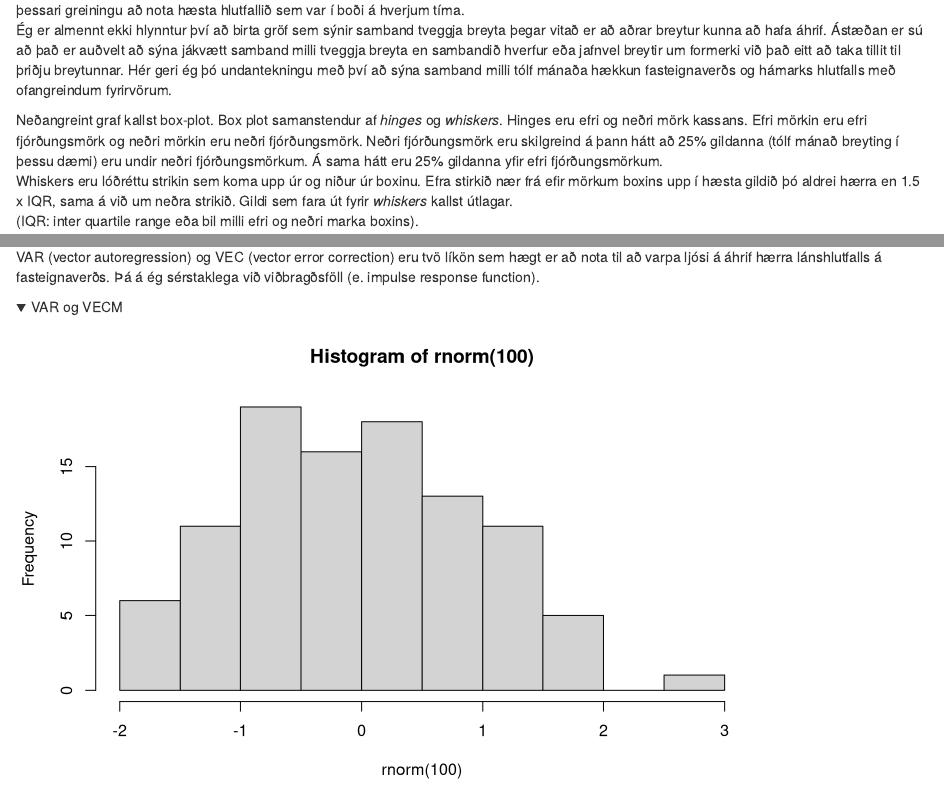
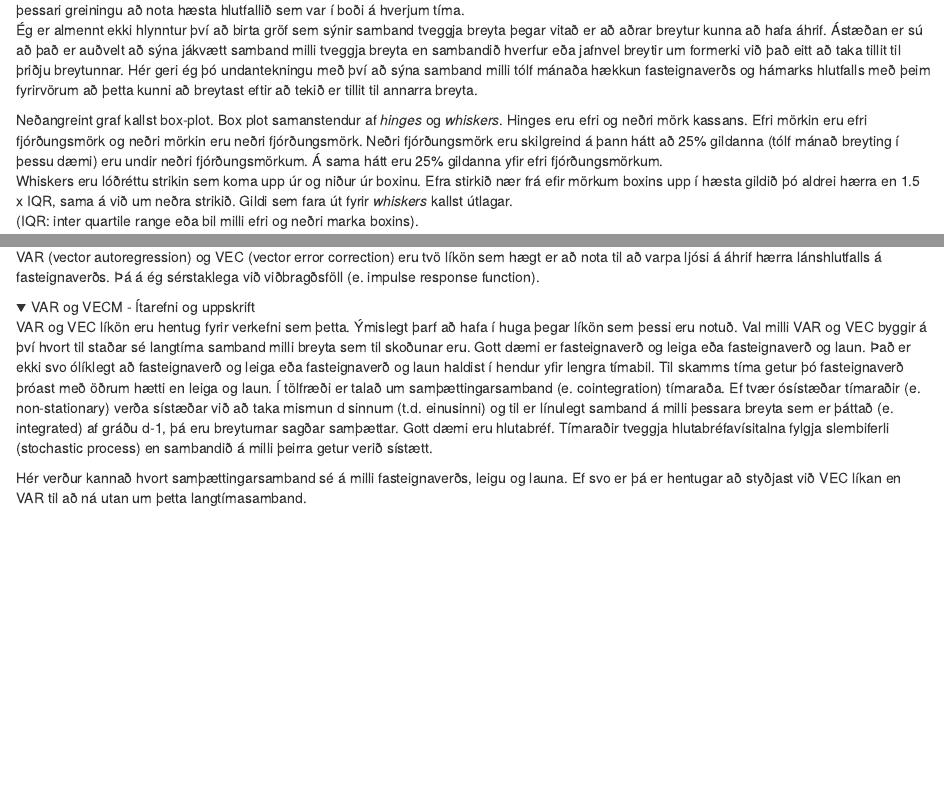
Before and after one commit to Vidaringa/blog, an R Markdown document (content/post/2019-10-26-líkan-af-íbúðarhúsnæði-á-höfuðborgarsvæðinu.Rmd): the page in a window 1100 px wide, from 660 px down, and a second part further down, joined at a grey line. Rendered offline with R 4.5, knitr and Pandoc, with nearby package versions; folded parts are opened; code that draws random numbers runs with fixed seeds of ours; some code elsewhere in the file could not run offline.

Commit message:
text um var og vec

````diff
--- a/content/post/2019-10-26-líkan-af-íbúðarhúsnæði-á-höfuðborgarsvæðinu.Rmd
+++ b/content/post/2019-10-26-líkan-af-íbúðarhúsnæði-á-höfuðborgarsvæðinu.Rmd
@@ -71,7 +71,7 @@ gogn_graph %>%
 
 
 Næst sýni ég dreifingu eftir hámarks lánshlutfalli. Hér mætti einnig skoða meðallánshlutfall sem lánastofnanir buðu. Ég ákvað þó að fara þá leið í þessari greiningu að nota hæsta hlutfallið sem var í boði á hverjum tíma.
-Ég er almennt ekki hlynntur því að birta gröf sem sýnir samband tveggja breyta þegar vitað er að aðrar breytur kunna að hafa áhrif. Ástæðan er sú að það er auðvelt að sýna jákvætt samband milli tveggja breyta en sambandið hverfur eða jafnvel breytir um formerki við það eitt að taka tillit til þriðju breytunnar. Hér geri ég þó undantekningu með því að sýna samband milli tólf mánaða hækkun fasteignaverðs og hámarks hlutfalls með ofangreindum fyrirvörum.
+Ég er almennt ekki hlynntur því að birta gröf sem sýnir samband tveggja breyta þegar vitað er að aðrar breytur kunna að hafa áhrif. Ástæðan er sú að það er auðvelt að sýna jákvætt samband milli tveggja breyta en sambandið hverfur eða jafnvel breytir um formerki við það eitt að taka tillit til þriðju breytunnar. Hér geri ég þó undantekningu með því að sýna samband milli tólf mánaða hækkun fasteignaverðs og hámarks hlutfalls með þeim fyrirvörum að þetta kunni að breytast eftir að tekið er tillit til annarra breyta.
 
 Neðangreint graf kallst box-plot. Box plot samanstendur af *hinges* og *whiskers*. Hinges eru efri og neðri mörk kassans. Efri mörkin eru efri fjórðungsmörk og neðri mörkin eru neðri fjórðungsmörk. Neðri fjórðungsmörk eru skilgreind á þann hátt að 25% gildanna (tólf mánað breyting í þessu dæmi) eru undir neðri fjórðungsmörkum. Á sama hátt eru 25% gildanna yfir efri fjórðungsmörkum.
 Whiskers eru lóðréttu strikin sem koma upp úr og niður úr boxinu. Efra stirkið nær frá efir mörkum boxins upp í hæsta gildið þó aldrei hærra en 1.5 x IQR, sama á við um neðra strikið. Gildi sem fara út fyrir *whiskers* kallst útlagar.
@@ -110,10 +110,10 @@ Gröf ein og sér svara því þó ekki fyllilega hver áhrif hærra lánshlutfa
 VAR (vector autoregression) og VEC (vector error correction) eru tvö líkön sem hægt er að nota til að varpa ljósi á áhrif hærra lánshlutfalls á fasteignaverðs. Þá á ég sérstaklega við viðbragðsföll (e. impulse response function).
 
 
+<details>
+  <summary> VAR og VECM - Ítarefni og uppskrift </summary>
+VAR og VEC líkön eru hentug fyrir verkefni sem þetta. Ýmislegt þarf að hafa í huga þegar líkön sem þessi eru notuð. Val milli VAR og VEC byggir á því hvort til staðar sé langtíma samband milli breyta sem til skoðunar eru. Gott dæmi er fasteignaverð og leiga eða fasteignaverð og laun. Það er ekki svo ólíklegt að fasteignaverð og leiga eða fasteignaverð og laun haldist í hendur yfir lengra tímabil. Til skamms tíma getur þó fasteignaverð þróast með öðrum hætti en leiga og laun.
+Í tölfræði er talað um samþættingarsamband (e. cointegration) tímaraða. Ef tvær ósístæðar tímaraðir (e. non-stationary) verða sístæðar við að taka mismun d sinnum (t.d. einusinni) og til er línulegt samband á milli þessara  breyta sem er þáttað (e. integrated) af gráðu d-1, þá eru breyturnar sagðar samþættar. Gott dæmi eru hlutabréf. Tímaraðir tveggja hlutabréfavísitalna fylgja slembiferli (stochastic process) en sambandið á milli þeirra getur verið sístætt.
 
-<details>
-  <summary> VAR og VECM </summary>
-```{r}
-hist(rnorm(100))
-```
+Hér verður kannað hvort samþættingarsamband sé á milli fasteignaverðs, leigu og launa. Ef svo er þá er hentugar að styðjast við VEC líkan en VAR til að ná utan um þetta langtímasamband.
 </details>
````
Also changed, not shown: content/post/2019-10-26-líkan-af-íbúðarhúsnæði-á-höfuðborgarsvæðinu.Rmd (2 more changed lines).
